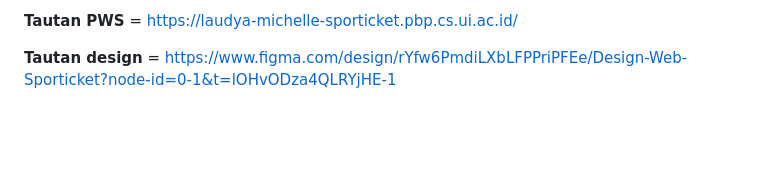
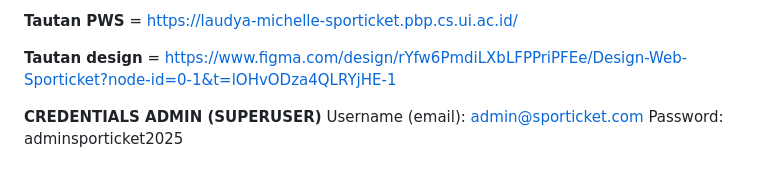
Before and after one commit to pbp-kelompok-a02/sporticket-web, a Markdown page: README.md, the part around the change. GitHub-like rendering; blank space fills up the shorter version.

Commit message:
Menambahkan admin credentials di readme

```diff
--- a/README.md
+++ b/README.md
@@ -104,3 +104,7 @@ https://seatgeek.com/the-garden-cup-tickets/tennis/2025-12-08-7-pm/17721058?quan
 **Tautan PWS** = https://laudya-michelle-sporticket.pbp.cs.ui.ac.id/
 
 **Tautan design** = https://www.figma.com/design/rYfw6PmdiLXbLFPPriPFEe/Design-Web-Sporticket?node-id=0-1&t=lOHvODza4QLRYjHE-1
+
+**CREDENTIALS ADMIN (SUPERUSER)**
+Username (email): admin@sporticket.com
+Password: adminsporticket2025
```
